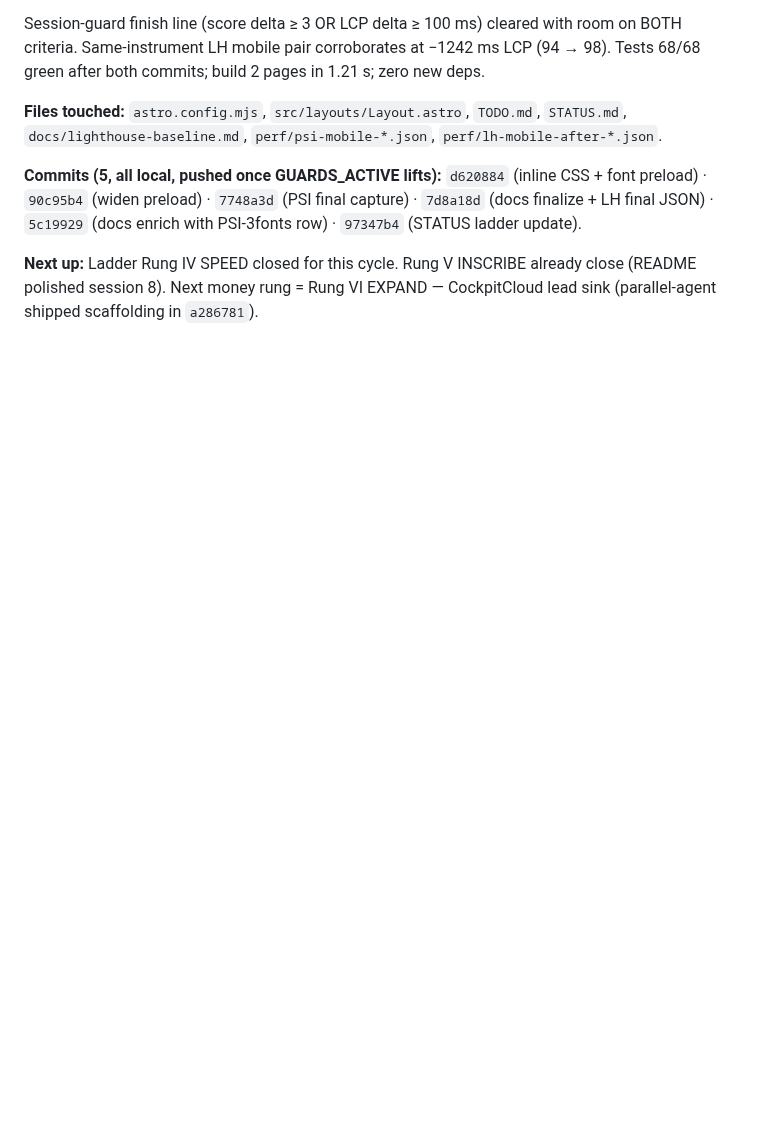
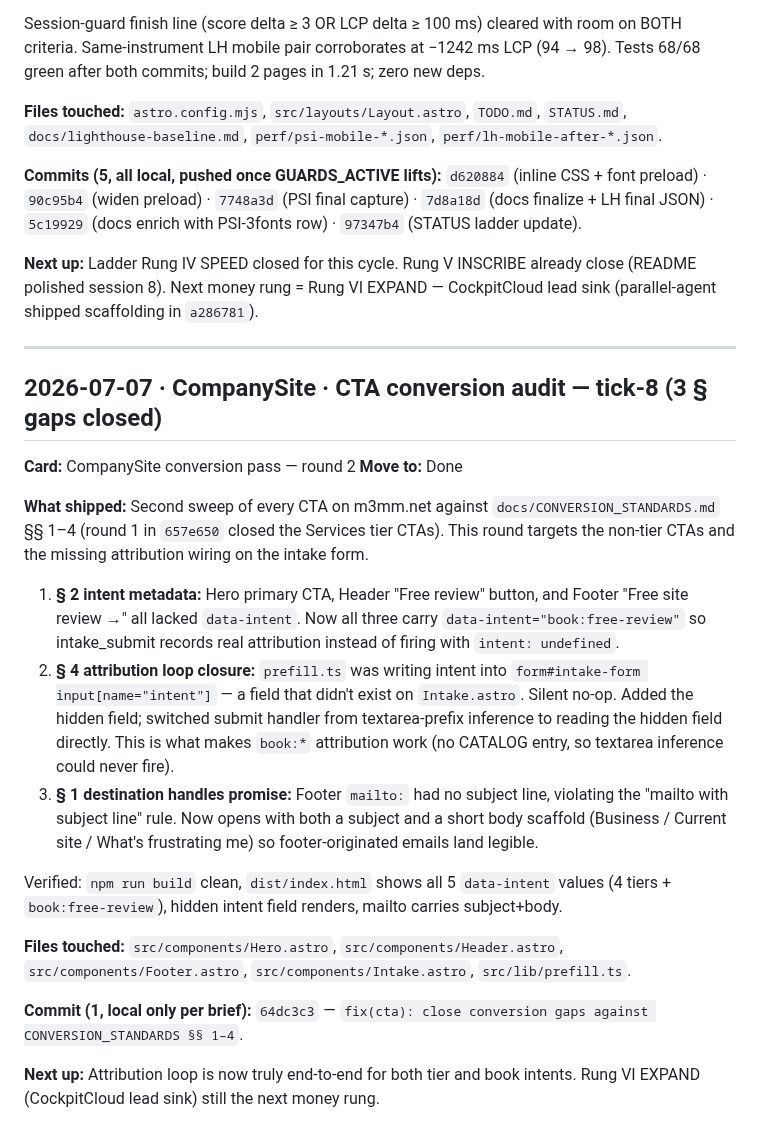
Before and after one commit to murillomartinezmichael/CompanySite, a Markdown page: COCKPIT_QUEUE.md, the part around the change. Drawn GitHub-style; blank space fills up the shorter version.

Commit message:
docs(cockpit): queue CTA audit tick-8 entry (3 § gaps closed)
Adds work-log entry for 64dc3c3 to COCKPIT_QUEUE.md so tomorrow's
manual drain to COCKPIT.html has the receipt. Consistent with the
existing queue-file pattern (Cockpit is LocalStorage-only, LAW #6).

Co-Authored-By: Claude Opus 4.7 (1M context) <noreply@anthropic.com>

```diff
--- a/COCKPIT_QUEUE.md
+++ b/COCKPIT_QUEUE.md
@@ -163,3 +163,45 @@ final capture) · `7d8a18d` (docs finalize + LH final JSON) · `5c19929`
 **Next up:** Ladder Rung IV SPEED closed for this cycle. Rung V INSCRIBE
 already close (README polished session 8). Next money rung = Rung VI EXPAND —
 CockpitCloud lead sink (parallel-agent shipped scaffolding in `a286781`).
+
+---
+
+## 2026-07-07 · CompanySite · CTA conversion audit — tick-8 (3 § gaps closed)
+
+**Card:** CompanySite conversion pass — round 2
+**Move to:** Done
+
+**What shipped:** Second sweep of every CTA on m3mm.net against
+`docs/CONVERSION_STANDARDS.md` §§ 1–4 (round 1 in `657e650` closed the
+Services tier CTAs). This round targets the non-tier CTAs and the missing
+attribution wiring on the intake form.
+
+1. **§ 2 intent metadata:** Hero primary CTA, Header "Free review" button,
+   and Footer "Free site review →" all lacked `data-intent`. Now all three
+   carry `data-intent="book:free-review"` so intake_submit records real
+   attribution instead of firing with `intent: undefined`.
+2. **§ 4 attribution loop closure:** `prefill.ts` was writing intent into
+   `form#intake-form input[name="intent"]` — a field that didn't exist on
+   `Intake.astro`. Silent no-op. Added the hidden field; switched submit
+   handler from textarea-prefix inference to reading the hidden field
+   directly. This is what makes `book:*` attribution work (no CATALOG
+   entry, so textarea inference could never fire).
+3. **§ 1 destination handles promise:** Footer `mailto:` had no subject
+   line, violating the "mailto with subject line" rule. Now opens with
+   both a subject and a short body scaffold (Business / Current site /
+   What's frustrating me) so footer-originated emails land legible.
+
+Verified: `npm run build` clean, `dist/index.html` shows all 5
+`data-intent` values (4 tiers + `book:free-review`), hidden intent field
+renders, mailto carries subject+body.
+
+**Files touched:** `src/components/Hero.astro`, `src/components/Header.astro`,
+`src/components/Footer.astro`, `src/components/Intake.astro`,
+`src/lib/prefill.ts`.
+
+**Commit (1, local only per brief):** `64dc3c3` — `fix(cta): close
+conversion gaps against CONVERSION_STANDARDS §§ 1–4`.
+
+**Next up:** Attribution loop is now truly end-to-end for both tier and
+book intents. Rung VI EXPAND (CockpitCloud lead sink) still the next money
+rung.
```
